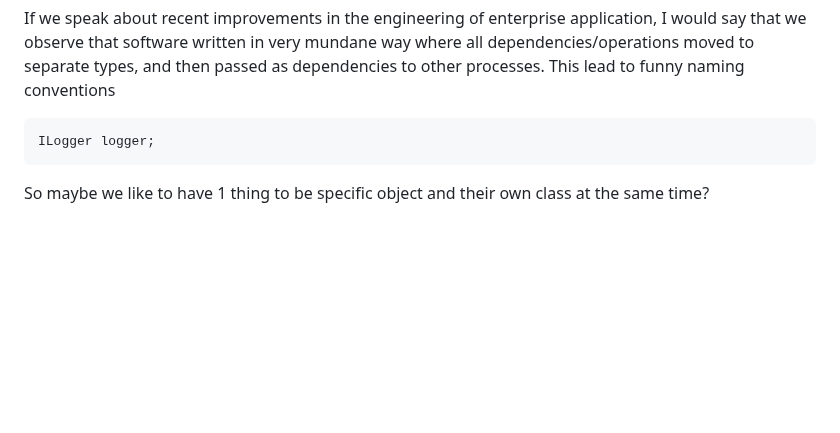
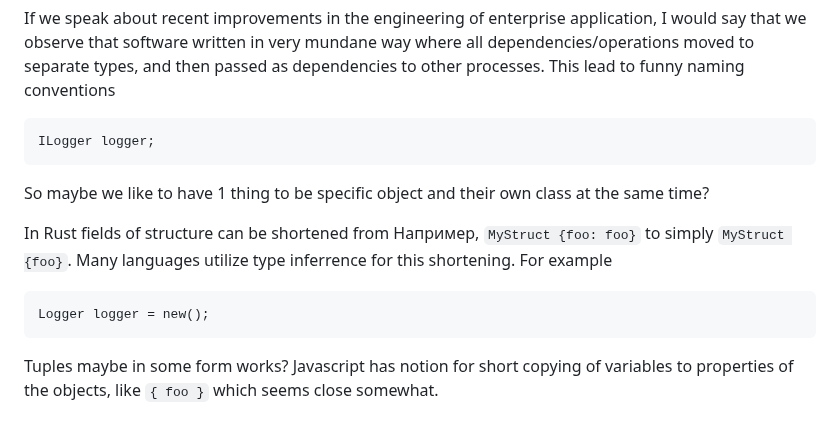
Before and after one commit to kant2002/EngLang, a Markdown page: ideas.md, the part around the change. Rendered like a GitHub page; blank space fills up the shorter version.

Commit message:
Add more samples based on chats

````diff
--- a/ideas.md
+++ b/ideas.md
@@ -148,3 +148,10 @@ where all dependencies/operations moved to separate types, and then passed as de
 ILogger logger;
 ```
 So maybe we like to have 1 thing to be specific object and their own class at the same time?
+
+In Rust fields of structure can be shortened from Например, `MyStruct {foo: foo}` to simply `MyStruct {foo}`. Many languages utilize type inferrence for this shortening.
+For example
+```
+Logger logger = new();
+```
+Tuples maybe in some form works? Javascript has notion for short copying of variables to properties of the objects, like `{ foo }` which seems close somewhat.
````
